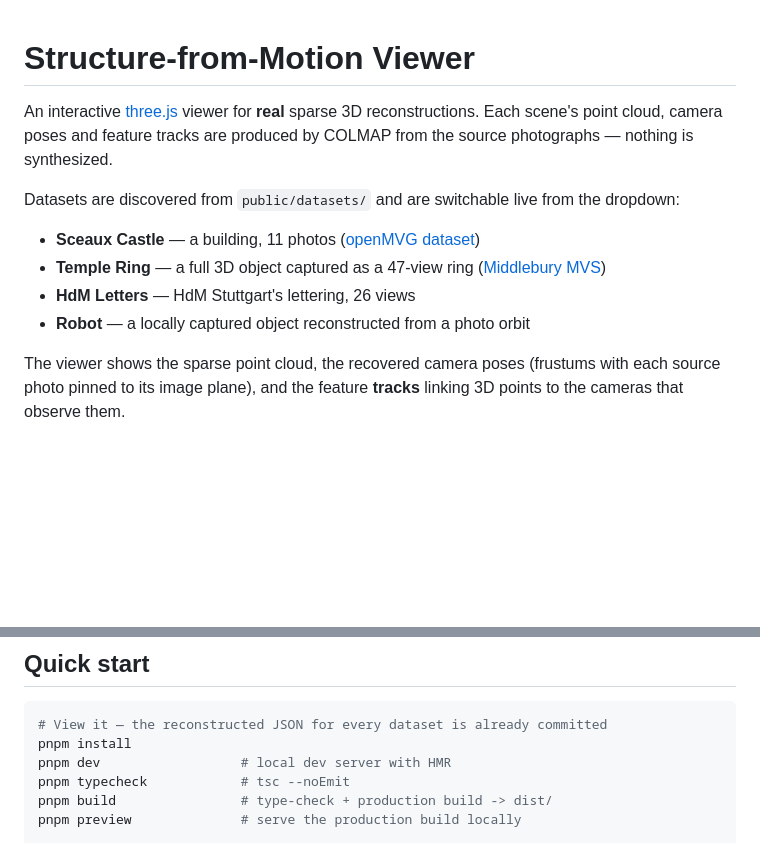
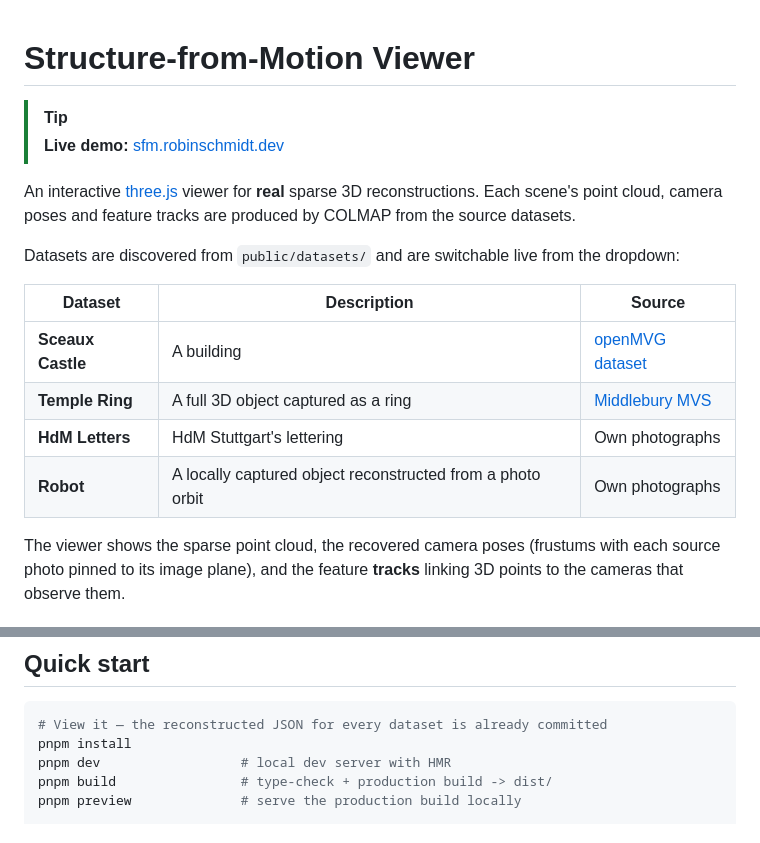
Before and after one commit to robinsmith-source/demo-sfm, a Markdown page: README.md, 2 parts joined by grey strips. Drawn GitHub-style; blank space fills up the shorter version.

```diff
--- a/README.md
+++ b/README.md
@@ -1,15 +1,20 @@
 # Structure-from-Motion Viewer
+
+> [!TIP]
+> **Live demo:** [sfm.robinschmidt.dev](https://sfm.robinschmidt.dev)
 
 An interactive [three.js](https://threejs.org/) viewer for **real** sparse 3D
 reconstructions. Each scene's point cloud, camera poses and feature tracks are
-produced by COLMAP from the source photographs — nothing is synthesized.
+produced by COLMAP from the source datasets.
 
 Datasets are discovered from `public/datasets/` and are switchable live from the dropdown:
 
-- **Sceaux Castle** — a building, 11 photos ([openMVG dataset](https://github.com/openMVG/ImageDataset_SceauxCastle))
-- **Temple Ring** — a full 3D object captured as a 47-view ring ([Middlebury MVS](https://vision.middlebury.edu/mview/data/))
-- **HdM Letters** — HdM Stuttgart's lettering, 26 views
-- **Robot** — a locally captured object reconstructed from a photo orbit
+| Dataset | Description | Source                                                                  |
+| --- | --- |-------------------------------------------------------------------------|
+| **Sceaux Castle** | A building | [openMVG dataset](https://github.com/openMVG/ImageDataset_SceauxCastle) |
+| **Temple Ring** | A full 3D object captured as a ring | [Middlebury MVS](https://vision.middlebury.edu/mview/data/)             |
+| **HdM Letters** | HdM Stuttgart's lettering | Own photographs |
+| **Robot** | A locally captured object reconstructed from a photo orbit | Own photographs |
 
 The viewer shows the sparse point cloud, the recovered camera poses (frustums
 with each source photo pinned to its image plane), and the feature **tracks**
@@ -28,7 +33,6 @@ linking 3D points to the cameras that observe them.
 # View it — the reconstructed JSON for every dataset is already committed
 pnpm install
 pnpm dev                  # local dev server with HMR
-pnpm typecheck            # tsc --noEmit
 pnpm build                # type-check + production build -> dist/
 pnpm preview              # serve the production build locally
 
```
Also changed, not shown: other parts of README.md (+5 -59 lines).
